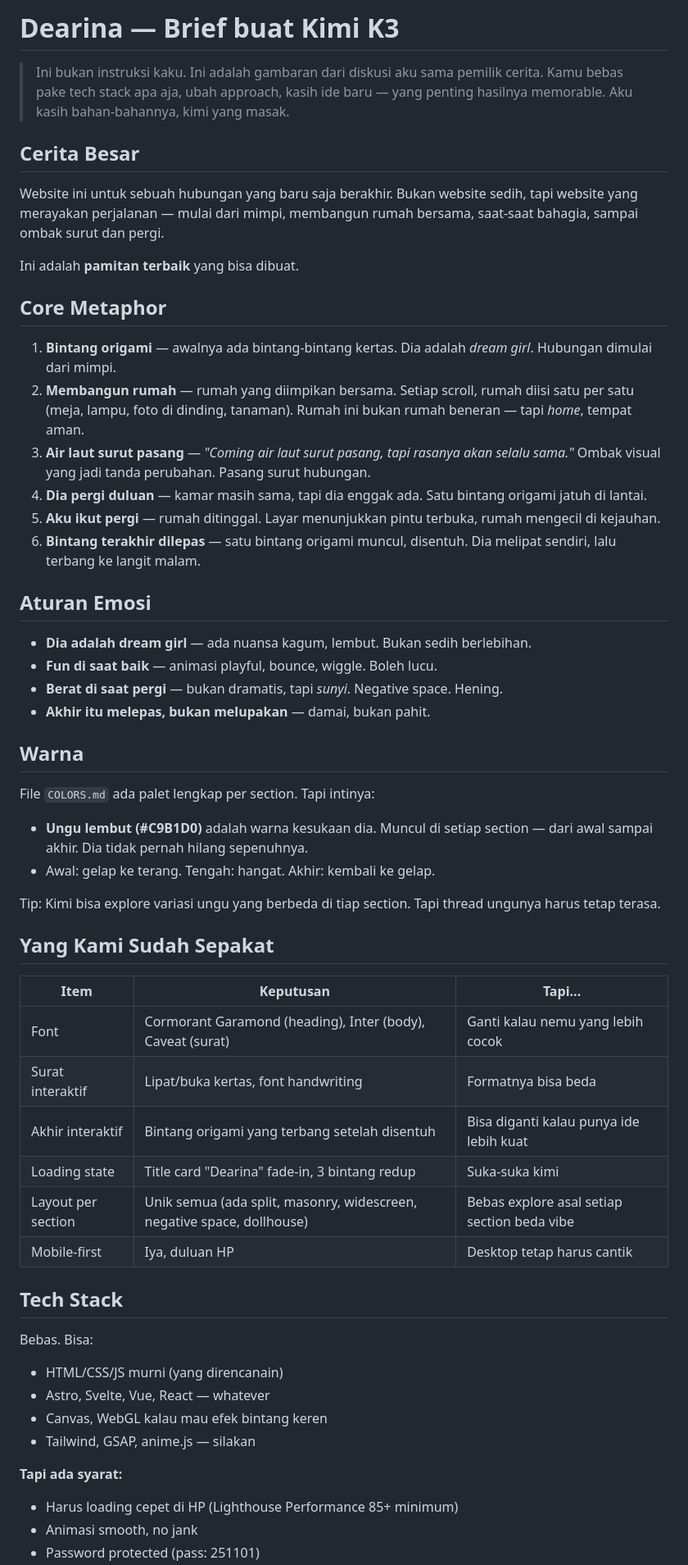
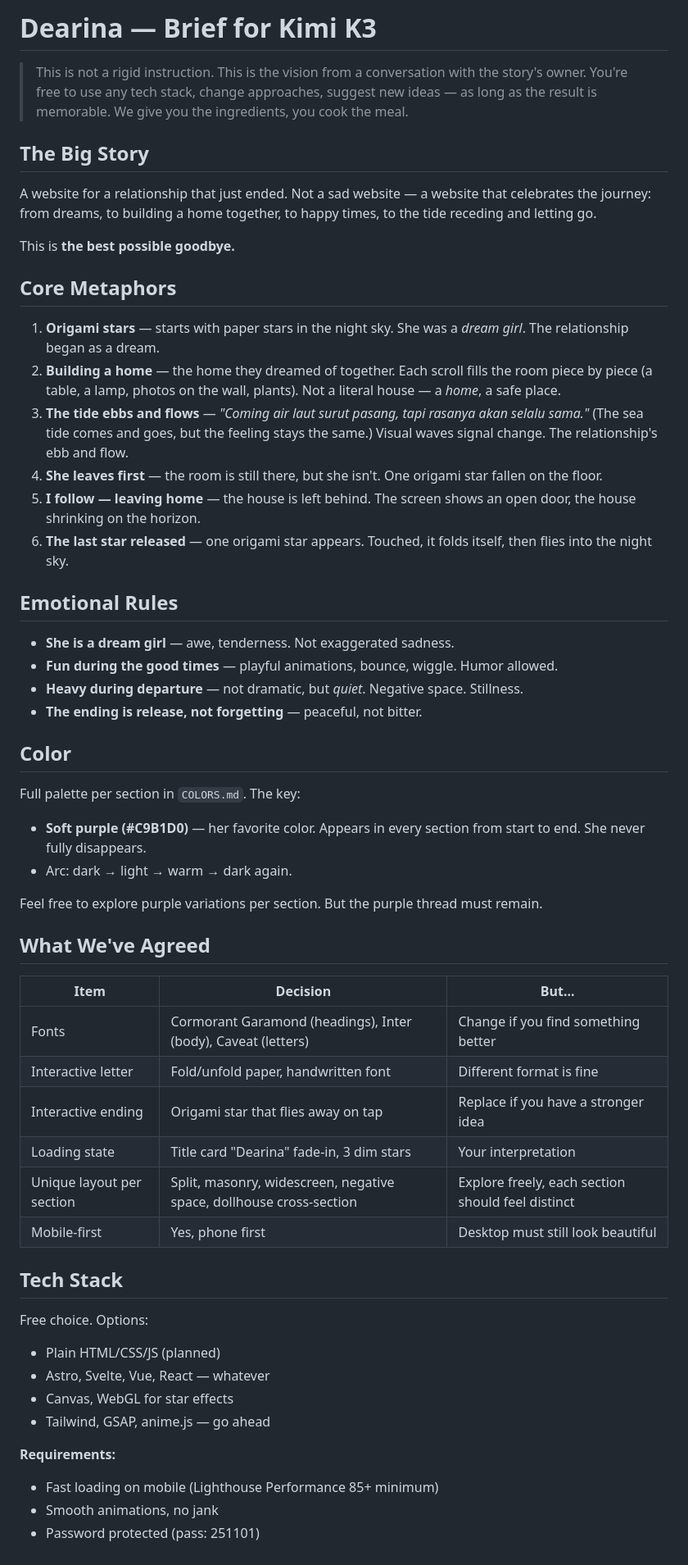
Before and after one commit to ariodwiponco/dearina, a Markdown page: BRIEF_FOR_KIMI.md, the part around one of its changes. Shown at 82% size. Rendered like a GitHub page.

Commit message:
translate brief to english

```diff
--- a/BRIEF_FOR_KIMI.md
+++ b/BRIEF_FOR_KIMI.md
@@ -1,59 +1,59 @@
-# Dearina — Brief buat Kimi K3
+# Dearina — Brief for Kimi K3
 
-> Ini bukan instruksi kaku. Ini adalah gambaran dari diskusi aku sama pemilik cerita.
-> Kamu bebas pake tech stack apa aja, ubah approach, kasih ide baru — yang penting hasilnya memorable.
-> Aku kasih bahan-bahannya, kimi yang masak.
+> This is not a rigid instruction. This is the vision from a conversation with the story's owner.
+> You're free to use any tech stack, change approaches, suggest new ideas — as long as the result is memorable.
+> We give you the ingredients, you cook the meal.
 
-## Cerita Besar
+## The Big Story
 
-Website ini untuk sebuah hubungan yang baru saja berakhir. Bukan website sedih, tapi website yang merayakan perjalanan — mulai dari mimpi, membangun rumah bersama, saat-saat bahagia, sampai ombak surut dan pergi.
+A website for a relationship that just ended. Not a sad website — a website that celebrates the journey: from dreams, to building a home together, to happy times, to the tide receding and letting go.
 
-Ini adalah **pamitan terbaik** yang bisa dibuat.
+This is **the best possible goodbye.**
 
-## Core Metaphor
+## Core Metaphors
 
-1. **Bintang origami** — awalnya ada bintang-bintang kertas. Dia adalah *dream girl*. Hubungan dimulai dari mimpi.
-2. **Membangun rumah** — rumah yang diimpikan bersama. Setiap scroll, rumah diisi satu per satu (meja, lampu, foto di dinding, tanaman). Rumah ini bukan rumah beneran — tapi *home*, tempat aman.
-3. **Air laut surut pasang** — *"Coming air laut surut pasang, tapi rasanya akan selalu sama."* Ombak visual yang jadi tanda perubahan. Pasang surut hubungan.
-4. **Dia pergi duluan** — kamar masih sama, tapi dia enggak ada. Satu bintang origami jatuh di lantai.
-5. **Aku ikut pergi** — rumah ditinggal. Layar menunjukkan pintu terbuka, rumah mengecil di kejauhan.
-6. **Bintang terakhir dilepas** — satu bintang origami muncul, disentuh. Dia melipat sendiri, lalu terbang ke langit malam.
+1. **Origami stars** — starts with paper stars in the night sky. She was a *dream girl*. The relationship began as a dream.
+2. **Building a home** — the home they dreamed of together. Each scroll fills the room piece by piece (a table, a lamp, photos on the wall, plants). Not a literal house — a *home*, a safe place.
+3. **The tide ebbs and flows** — *"Coming air laut surut pasang, tapi rasanya akan selalu sama."* (The sea tide comes and goes, but the feeling stays the same.) Visual waves signal change. The relationship's ebb and flow.
+4. **She leaves first** — the room is still there, but she isn't. One origami star fallen on the floor.
+5. **I follow — leaving home** — the house is left behind. The screen shows an open door, the house shrinking on the horizon.
+6. **The last star released** — one origami star appears. Touched, it folds itself, then flies into the night sky.
 
-## Aturan Emosi
+## Emotional Rules
 
-- **Dia adalah dream girl** — ada nuansa kagum, lembut. Bukan sedih berlebihan.
-- **Fun di saat baik** — animasi playful, bounce, wiggle. Boleh lucu.
-- **Berat di saat pergi** — bukan dramatis, tapi *sunyi*. Negative space. Hening.
-- **Akhir itu melepas, bukan melupakan** — damai, bukan pahit.
+- **She is a dream girl** — awe, tenderness. Not exaggerated sadness.
+- **Fun during the good times** — playful animations, bounce, wiggle. Humor allowed.
+- **Heavy during departure** — not dramatic, but *quiet*. Negative space. Stillness.
+- **The ending is release, not forgetting** — peaceful, not bitter.
 
-## Warna
+## Color
 
-File `COLORS.md` ada palet lengkap per section. Tapi intinya:
-- **Ungu lembut (#C9B1D0)** adalah warna kesukaan dia. Muncul di setiap section — dari awal sampai akhir. Dia tidak pernah hilang sepenuhnya.
-- Awal: gelap ke terang. Tengah: hangat. Akhir: kembali ke gelap.
+Full palette per section in `COLORS.md`. The key:
+- **Soft purple (#C9B1D0)** — her favorite color. Appears in every section from start to end. She never fully disappears.
+- Arc: dark → light → warm → dark again.
 
-Tip: Kimi bisa explore variasi ungu yang berbeda di tiap section. Tapi thread ungunya harus tetap terasa.
+Feel free to explore purple variations per section. But the purple thread must remain.
 
-## Yang Kami Sudah Sepakat
+## What We've Agreed
 
-| Item | Keputusan | Tapi... |
-|------|-----------|---------|
-| Font | Cormorant Garamond (heading), Inter (body), Caveat (surat) | Ganti kalau nemu yang lebih cocok |
-| Surat interaktif | Lipat/buka kertas, font handwriting | Formatnya bisa beda |
-| Akhir interaktif | Bintang origami yang terbang setelah disentuh | Bisa diganti kalau punya ide lebih kuat |
-| Loading state | Title card "Dearina" fade-in, 3 bintang redup | Suka-suka kimi |
-| Layout per section | Unik semua (ada split, masonry, widescreen, negative space, dollhouse) | Bebas explore asal setiap section beda vibe |
-| Mobile-first | Iya, duluan HP | Desktop tetap harus cantik |
+| Item | Decision | But... |
+|------|----------|--------|
+| Fonts | Cormorant Garamond (headings), Inter (body), Caveat (letters) | Change if you find something better |
+| Interactive letter | Fold/unfold paper, handwritten font | Different format is fine |
+| Interactive ending | Origami star that flies away on tap | Replace if you have a stronger idea |
+| Loading state | Title card "Dearina" fade-in, 3 dim stars | Your interpretation |
+| Unique layout per section | Split, masonry, widescreen, negative space, dollhouse cross-section | Explore freely, each section should feel distinct |
+| Mobile-first | Yes, phone first | Desktop must still look beautiful |
 
 ## Tech Stack
 
-Bebas. Bisa:
-- HTML/CSS/JS murni (yang direncanain)
+Free choice. Options:
+- Plain HTML/CSS/JS (planned)
 - Astro, Svelte, Vue, React — whatever
-- Canvas, WebGL kalau mau efek bintang keren
-- Tailwind, GSAP, anime.js — silakan
+- Canvas, WebGL for star effects
+- Tailwind, GSAP, anime.js — go ahead
 
-**Tapi ada syarat:**
-- Harus loading cepet di HP (Lighthouse Performance 85+ minimum)
-- Animasi smooth, no jank
+**Requirements:**
+- Fast loading on mobile (Lighthouse Performance 85+ minimum)
+- Smooth animations, no jank
 - Password protected (pass: 251101)
```
Also changed, not shown: other parts of BRIEF_FOR_KIMI.md (+17 -17 lines).
